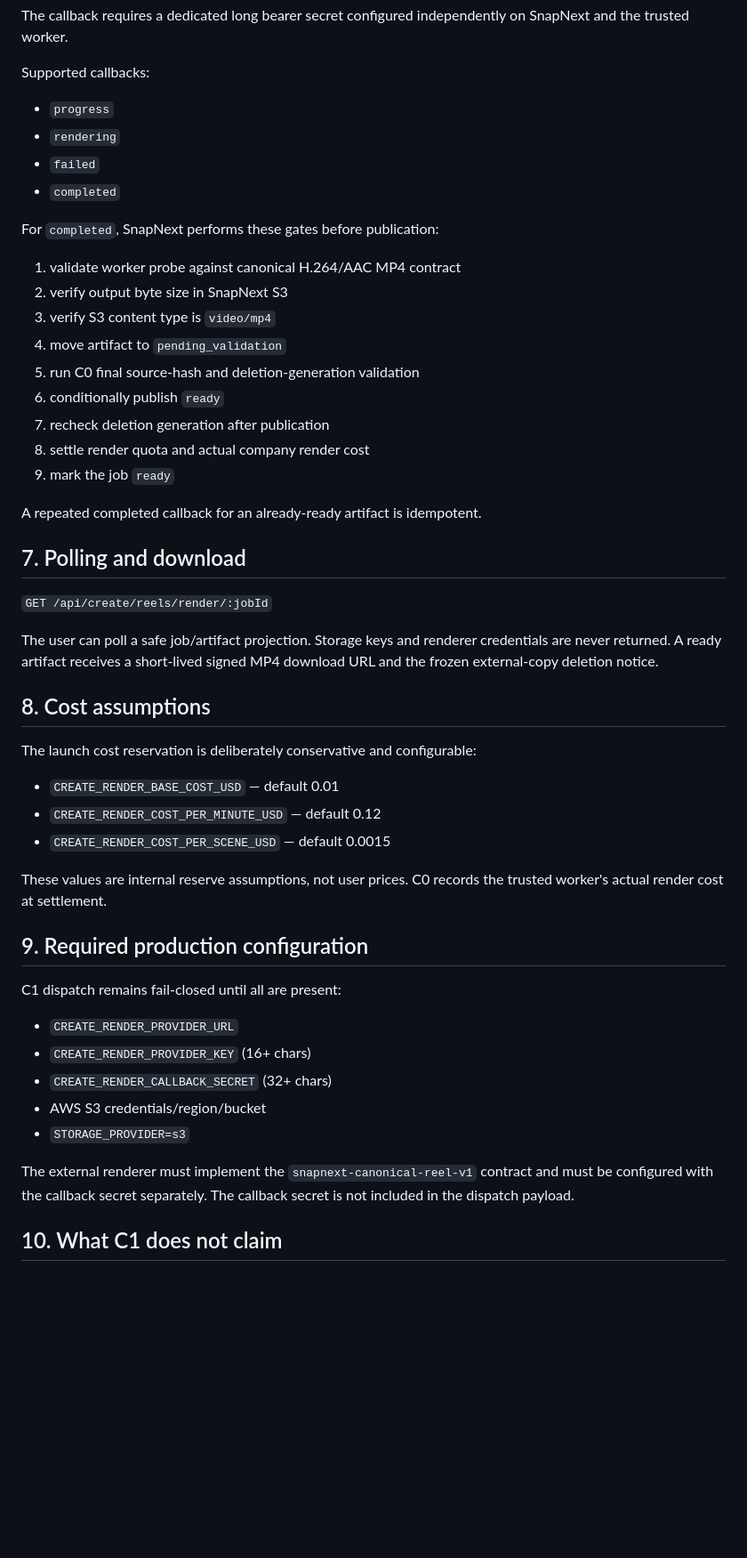
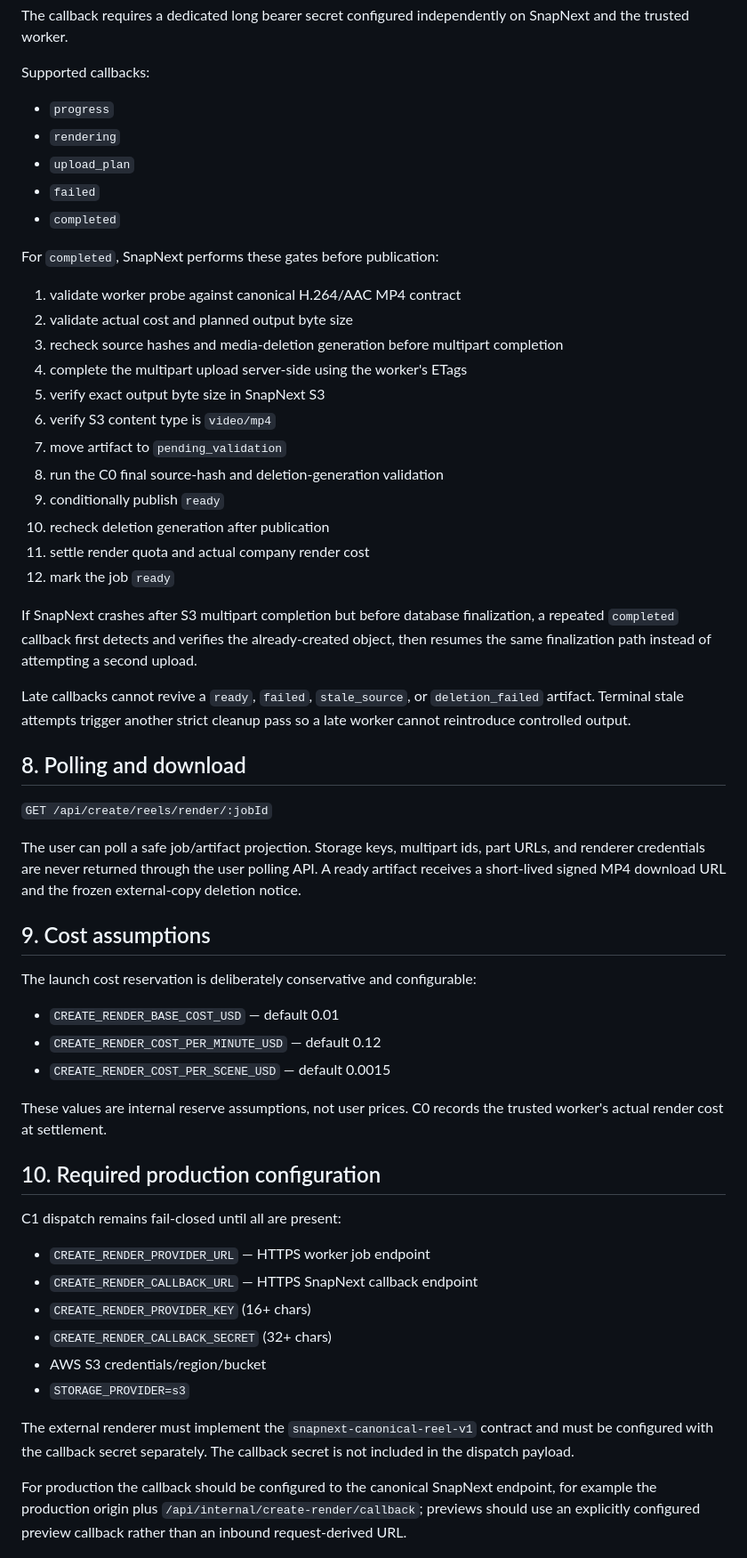
Before and after one commit to vipinlamba1985/vipinlamba1985-snapnext, a Markdown page: docs/CREATE_REEL_C1.md, the part around one of its changes. Shown at 89% size. Rendered like a GitHub page; blank space fills up the shorter version.

Commit message:
Document deletion-safe multipart publication

```diff
--- a/docs/CREATE_REEL_C1.md
+++ b/docs/CREATE_REEL_C1.md
@@ -94,30 +118,36 @@ Supported callbacks:
 
 - `progress`
 - `rendering`
+- `upload_plan`
 - `failed`
 - `completed`
 
 For `completed`, SnapNext performs these gates before publication:
 
 1. validate worker probe against canonical H.264/AAC MP4 contract
-2. verify output byte size in SnapNext S3
-3. verify S3 content type is `video/mp4`
-4. move artifact to `pending_validation`
-5. run C0 final source-hash and deletion-generation validation
-6. conditionally publish `ready`
-7. recheck deletion generation after publication
-8. settle render quota and actual company render cost
-9. mark the job `ready`
+2. validate actual cost and planned output byte size
+3. recheck source hashes and media-deletion generation before multipart completion
+4. complete the multipart upload server-side using the worker's ETags
+5. verify exact output byte size in SnapNext S3
+6. verify S3 content type is `video/mp4`
+7. move artifact to `pending_validation`
+8. run the C0 final source-hash and deletion-generation validation
+9. conditionally publish `ready`
+10. recheck deletion generation after publication
+11. settle render quota and actual company render cost
+12. mark the job `ready`
 
-A repeated completed callback for an already-ready artifact is idempotent.
+If SnapNext crashes after S3 multipart completion but before database finalization, a repeated `completed` callback first detects and verifies the already-created object, then resumes the same finalization path instead of attempting a second upload.
 
-## 7. Polling and download
+Late callbacks cannot revive a `ready`, `failed`, `stale_source`, or `deletion_failed` artifact. Terminal stale attempts trigger another strict cleanup pass so a late worker cannot reintroduce controlled output.
+
+## 8. Polling and download
 
 `GET /api/create/reels/render/:jobId`
 
-The user can poll a safe job/artifact projection. Storage keys and renderer credentials are never returned. A ready artifact receives a short-lived signed MP4 download URL and the frozen external-copy deletion notice.
+The user can poll a safe job/artifact projection. Storage keys, multipart ids, part URLs, and renderer credentials are never returned through the user polling API. A ready artifact receives a short-lived signed MP4 download URL and the frozen external-copy deletion notice.
 
-## 8. Cost assumptions
+## 9. Cost assumptions
 
 The launch cost reservation is deliberately conservative and configurable:
 
@@ -127,11 +157,12 @@ The launch cost reservation is deliberately conservative and configurable:
 
 These values are internal reserve assumptions, not user prices. C0 records the trusted worker's actual render cost at settlement.
 
-## 9. Required production configuration
+## 10. Required production configuration
 
 C1 dispatch remains fail-closed until all are present:
 
-- `CREATE_RENDER_PROVIDER_URL`
+- `CREATE_RENDER_PROVIDER_URL` — HTTPS worker job endpoint
+- `CREATE_RENDER_CALLBACK_URL` — HTTPS SnapNext callback endpoint
 - `CREATE_RENDER_PROVIDER_KEY` (16+ chars)
 - `CREATE_RENDER_CALLBACK_SECRET` (32+ chars)
 - AWS S3 credentials/region/bucket
@@ -139,5 +170,5 @@ C1 dispatch remains fail-closed until all are present:
 
 The external renderer must implement the `snapnext-canonical-reel-v1` contract and must be configured with the callback secret separately. The callback secret is not included in the dispatch payload.
 
-## 10. What C1 does not claim
+For production the callback should be configured to the canonical SnapNext endpoint, for example the production origin plus `/api/internal/create-render/callback`; previews should use an explicitly configured preview callback rather than an inbound request-derived URL.
 
```
Also changed, not shown: other parts of docs/CREATE_REEL_C1.md (+38 -12 lines).
